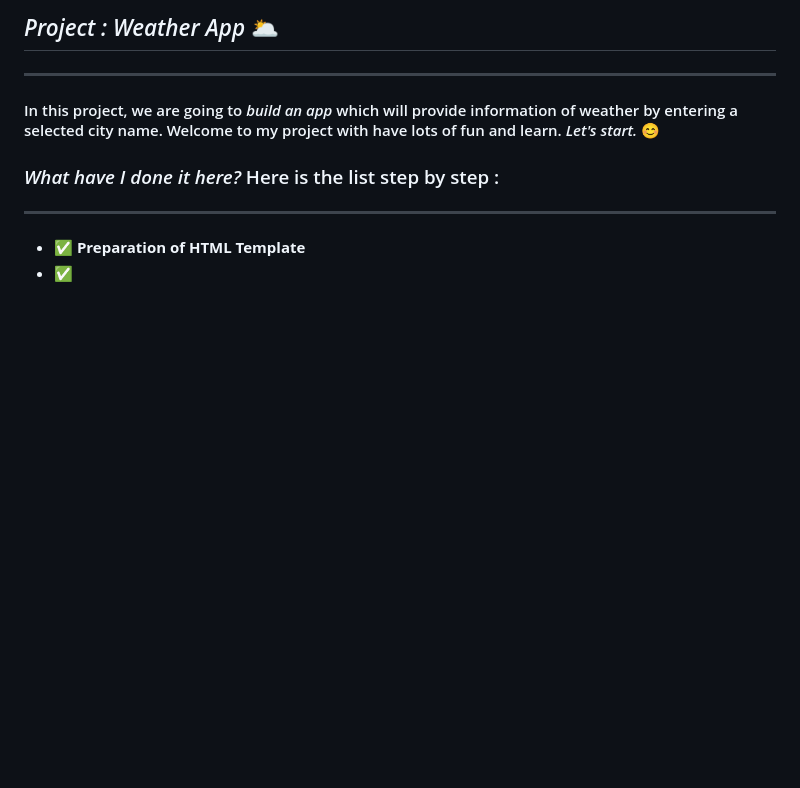
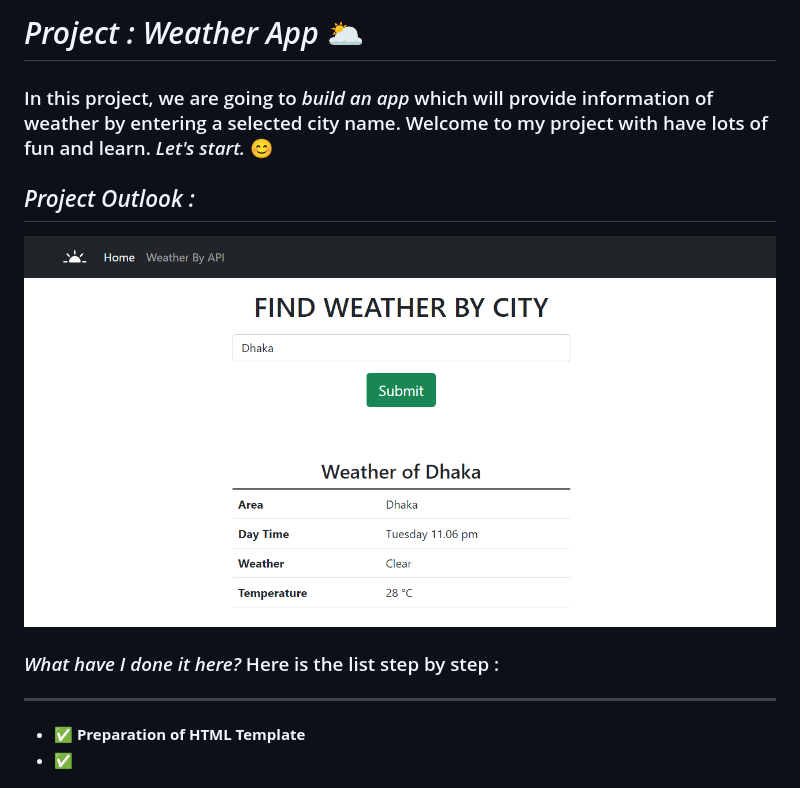
Before and after one commit to md-ahmodullah/Weather-App-Project, a Markdown page: README.md, the part around the change. Rendered like a GitHub page; pictures changed too: weather_app-readme.png (added); blank space fills up the shorter version.

Commit message:
Project Outlook Image is Added.

```diff
--- a/README.md
+++ b/README.md
@@ -1,6 +1,9 @@
-## _Project : Weather App_ 🌥️
----
-#### In this project, we are going to _build an app_ which will provide information of weather by entering a selected city name. Welcome to my project with have lots of fun and learn. _Let's start._ 😊
+#  _Project : Weather App_ 🌥️
+
+### In this project, we are going to _build an app_ which will provide information of weather by entering a selected city name. Welcome to my project with have lots of fun and learn. _Let's start._ 😊
+
+## _Project Outlook :_
+<img src="./weather_app-readme.png" alt="project demo">
 
 ### _What have I done it here?_  Here is the list step by step :
 ---
```
